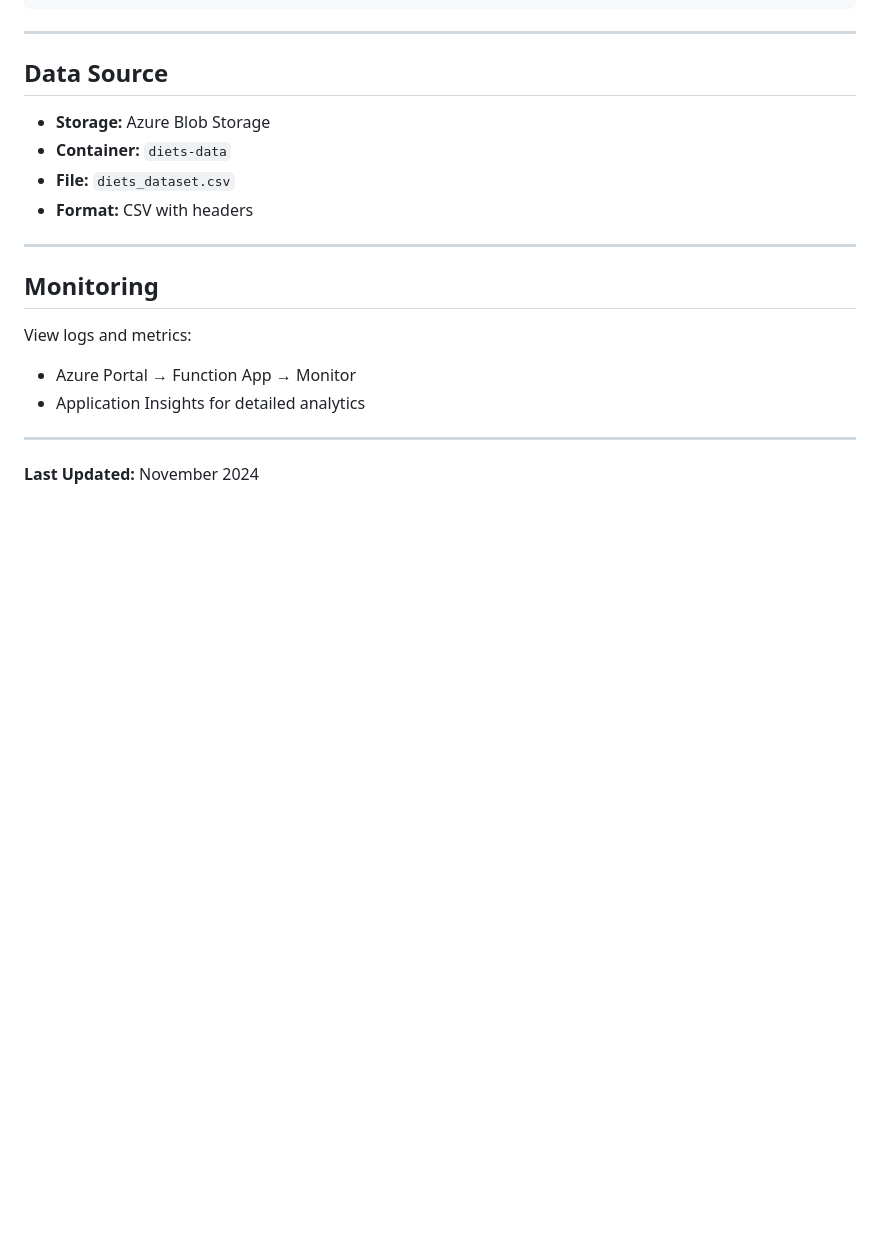
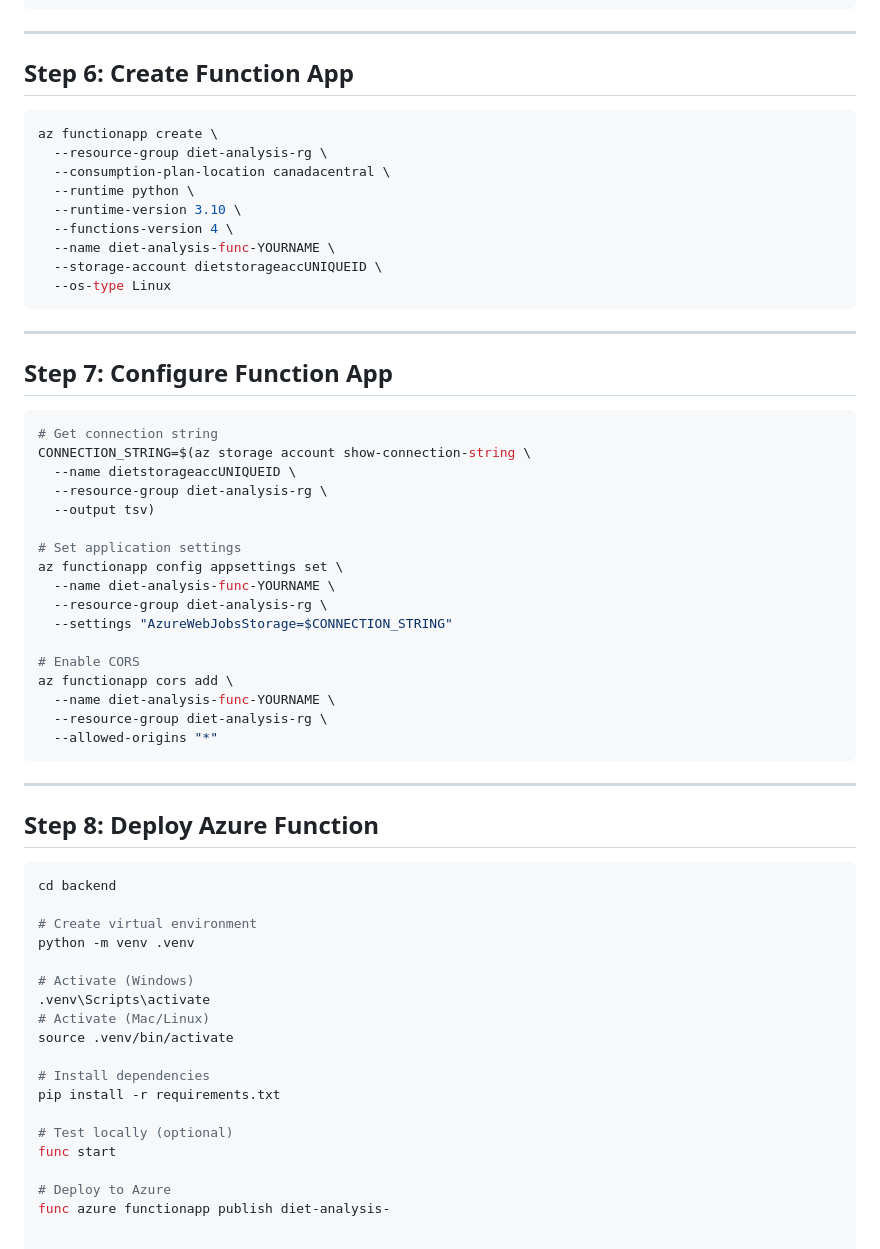
Before and after one commit to PranavPatel2412/diet-analysis-dashboard, a Markdown page: docs/DEPLOYMENT.md, the part around one of its changes. Rendered like a GitHub page; blank space fills up the shorter version.

````diff
--- a/docs/DEPLOYMENT.md
+++ b/docs/DEPLOYMENT.md
@@ -231,21 +92,61 @@ curl -X GET \
 
 ---
 
-## Data Source
-
-- **Storage:** Azure Blob Storage
-- **Container:** `diets-data`
-- **File:** `diets_dataset.csv`
-- **Format:** CSV with headers
+## Step 6: Create Function App
+```bash
+az functionapp create \
+  --resource-group diet-analysis-rg \
+  --consumption-plan-location canadacentral \
+  --runtime python \
+  --runtime-version 3.10 \
+  --functions-version 4 \
+  --name diet-analysis-func-YOURNAME \
+  --storage-account dietstorageaccUNIQUEID \
+  --os-type Linux
+```
 
 ---
 
-## Monitoring
+## Step 7: Configure Function App
+```bash
+# Get connection string
+CONNECTION_STRING=$(az storage account show-connection-string \
+  --name dietstorageaccUNIQUEID \
+  --resource-group diet-analysis-rg \
+  --output tsv)
 
-View logs and metrics:
-- Azure Portal → Function App → Monitor
-- Application Insights for detailed analytics
+# Set application settings
+az functionapp config appsettings set \
+  --name diet-analysis-func-YOURNAME \
+  --resource-group diet-analysis-rg \
+  --settings "AzureWebJobsStorage=$CONNECTION_STRING"
+
+# Enable CORS
+az functionapp cors add \
+  --name diet-analysis-func-YOURNAME \
+  --resource-group diet-analysis-rg \
+  --allowed-origins "*"
+```
 
 ---
 
-**Last Updated:** November 2024
+## Step 8: Deploy Azure Function
+```bash
+cd backend
+
+# Create virtual environment
+python -m venv .venv
+
+# Activate (Windows)
+.venv\Scripts\activate
+# Activate (Mac/Linux)
+source .venv/bin/activate
+
+# Install dependencies
+pip install -r requirements.txt
+
+# Test locally (optional)
+func start
+
+# Deploy to Azure
+func azure functionapp publish diet-analysis-
````
Also changed, not shown: other parts of docs/DEPLOYMENT.md (+62 -201 lines).
